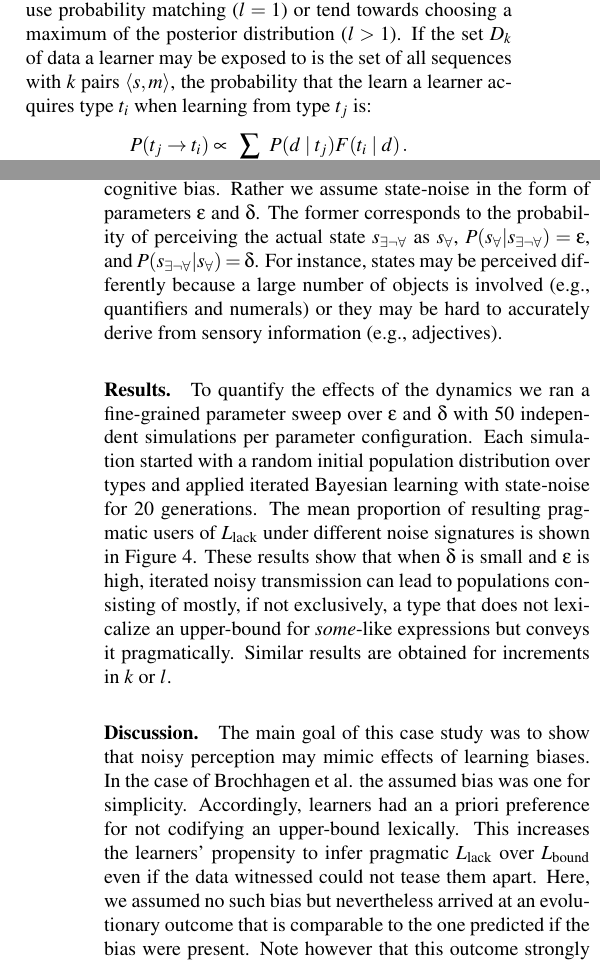
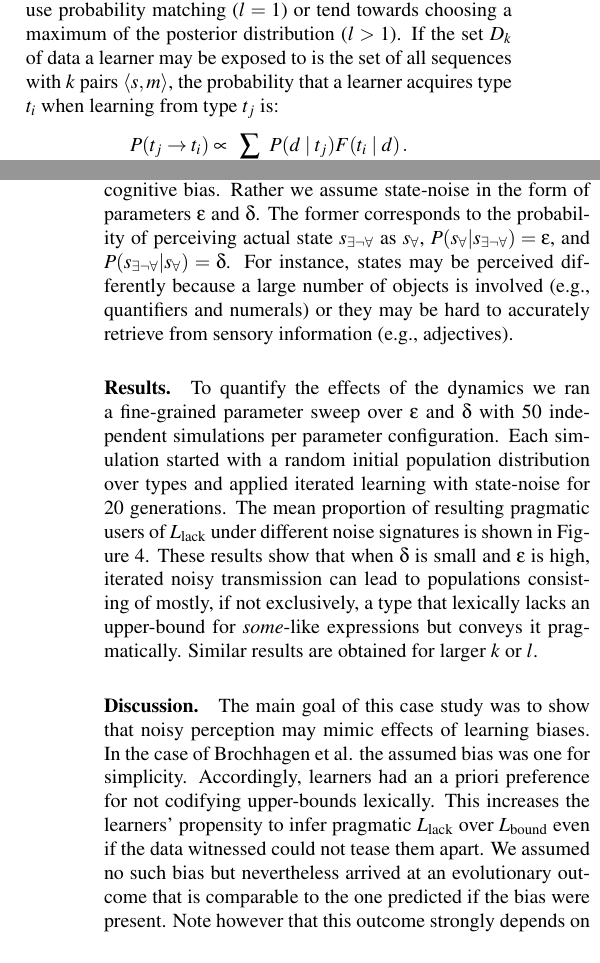
Before and after one commit to brochhagen/noisy-rmd, a LaTeX paper (paper/noise-draft-v1.tex): two parts of the columns of pages 1 and 5 of 6, joined at a grey line, cut so that both start at the same text. Compiled offline with pdfLaTeX.

Commit message:
draft rewrite

```diff
--- a/paper/noise-draft-v1.tex
+++ b/paper/noise-draft-v1.tex
@@ -134,7 +135,7 @@ message $m$ when in world state $s$. It is usually assumed that learners adopt a
 probability $F(t \mid d) \propto P(t \mid d)^l$, where $l \ge 1$ regulates whether learners use
 probability matching ($l = 1$) or tend towards choosing a maximum of the posterior distribution
 ($l > 1$). If the set $D_k$ of data a learner may be exposed to is the set of all
-sequences with $k$ pairs $\tuple{s,m}$, the probability that the learn a learner
+sequences with $k$ pairs $\tuple{s,m}$, the probability that a learner
 acquires type $t_i$ when learning from type $t_j$ is:
 \begin{align*}
   P(t_j \rightarrow t_i) &\propto \sum_{d \in D_k} P(d \mid t_j) F(t_i \mid d)\,.
@@ -450,19 +453,19 @@ in a repeatedly learning population must come from transmission biases. A learni
 favor of $L_\text{lack}$ in the learners' priors will select for it
 \citep{brochhagen+etal:2016:CogSci}, but here we assume no such cognitive bias. Rather we
 assume state-noise in the form of parameters $\epsilon$ and $\delta$. The former corresponds to
-the probability of perceiving the actual state $\ssome$ as $\sall$,
-$P(\sall | \ssome) = \epsilon$, and $P(\ssome | \sall) = \delta$. For instance, states may be perceived differently because a large number of objects is involved (e.g., quantifiers and numerals) or they may be hard to accurately derive from sensory information (e.g., adjectives).
+the probability of perceiving actual state $\ssome$ as $\sall$,
+$P(\sall | \ssome) = \epsilon$, and $P(\ssome | \sall) = \delta$. For instance, states may be perceived differently because a large number of objects is involved (e.g., quantifiers and numerals) or they may be hard to accurately retrieve from sensory information (e.g., adjectives).
 
 
 \paragraph{Results.} To quantify the effects of the dynamics we ran a fine-grained parameter
 sweep over $\epsilon$ and $\delta$ with $50$ independent simulations per parameter
 configuration. Each simulation started with a random initial population distribution over types
-and applied iterated Bayesian learning with state-noise for 20 generations. The mean proportion
+and applied iterated learning with state-noise for 20 generations. The mean proportion
 of resulting pragmatic users of $L_{\text{lack}}$ under different noise signatures is shown in
 Figure \ref{fig:quant}. These results show that when $\delta$ is small and $\epsilon$ is high,
 iterated noisy transmission can lead to populations consisting of mostly, if not exclusively, a
-type that does not lexicalize an upper-bound for {\em some}-like expressions but conveys it
-pragmatically.  Similar results are obtained for increments in $k$ or $l$.
+type that lexically lacks an upper-bound for {\em some}-like expressions but conveys it
+pragmatically.  Similar results are obtained for larger $k$ or $l$.
 
 \begin{figure}[ht]
 \centering
@@ -474,10 +477,10 @@ pragmatically.  Similar results are obtained for increments in $k$ or $l$.
 
 \paragraph{Discussion.} The main goal of this case study was to show that noisy perception may
 mimic effects of learning biases. In the case of Brochhagen et al. the assumed bias was one
-for simplicity. Accordingly, learners had an a priori preference for not codifying an
-upper-bound lexically. This increases the learners' propensity to infer pragmatic
+for simplicity. Accordingly, learners had an a priori preference for not codifying
+upper-bounds lexically. This increases the learners' propensity to infer pragmatic
 $L_{\text{lack}}$ over $L_{\text{bound}}$ even if the data witnessed could not tease them
-apart. Here, we assumed no such bias but nevertheless arrived at an evolutionary outcome that
+apart. We assumed no such bias but nevertheless arrived at an evolutionary outcome that
 is comparable to the one predicted if the bias were present. Note however that this outcome
 strongly depends on the types involved. Whether a type thrives under a particular noise
 signature depends on the proportion of types confused with it during transmission. The addition
```
Also changed, not shown: paper/noise-draft-v1.pdf, paper/noise-draft-v1.tex (21 more changed lines), 1 other file.
